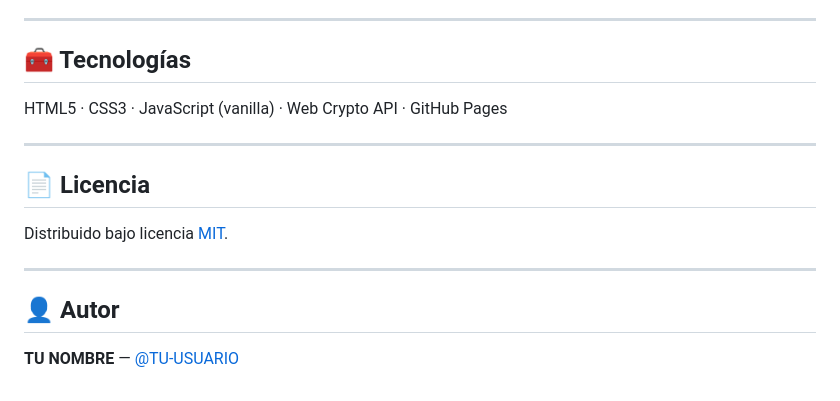
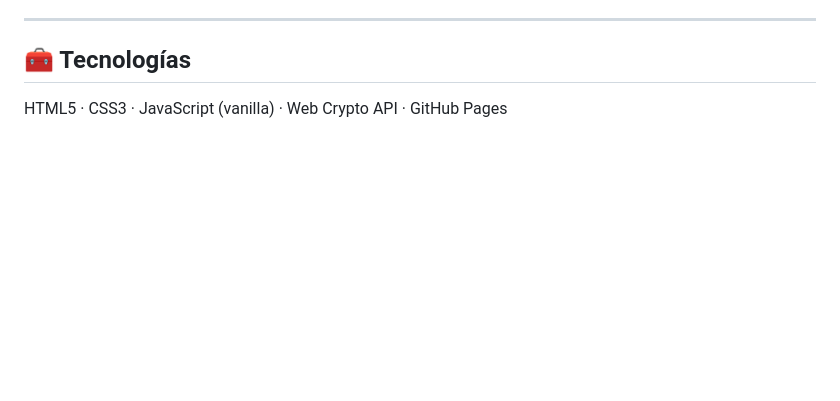
Before and after one commit to temictiani/Generador, a Markdown page: README.md, the part around the change. Drawn GitHub-style; blank space fills up the shorter version.

Commit message:
Remove license and author sections from README
Removed license and author sections from README.

```diff
--- a/README.md
+++ b/README.md
@@ -121,15 +121,3 @@ Esta herramienta es **defensiva y educativa**. Está pensada para ayudarte a cre
 ## 🧰 Tecnologías
 
 HTML5 · CSS3 · JavaScript (vanilla) · Web Crypto API · GitHub Pages
-
----
-
-## 📄 Licencia
-
-Distribuido bajo licencia [MIT](LICENSE).
-
----
-
-## 👤 Autor
-
-**TU NOMBRE** — [@TU-USUARIO](https://github.com/TU-USUARIO)
```
